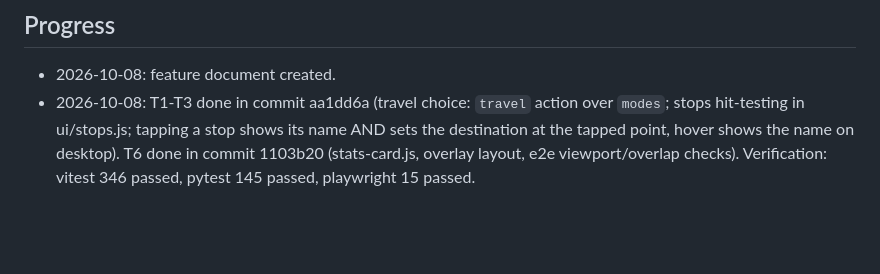
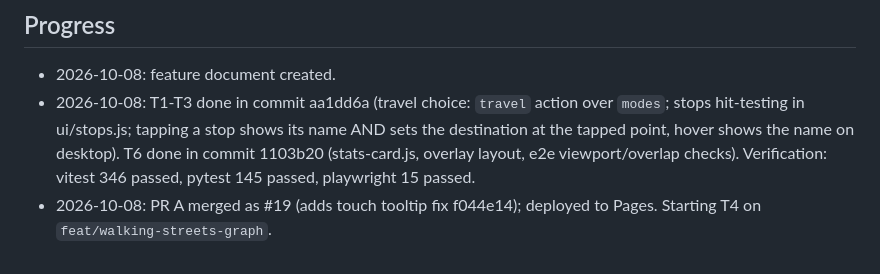
Before and after one commit to McGregory99/a-donde-llego, a Markdown page: odd/tasks/walking-streets.md, the part around the change. Rendered like a GitHub page; blank space fills up the shorter version.

Commit message:
docs: record walking-streets PR A delivery

```diff
--- a/odd/tasks/walking-streets.md
+++ b/odd/tasks/walking-streets.md
@@ -42,3 +42,4 @@ Make walking realistic and the map easier to control: walking follows the street
 ## Progress
 - 2026-10-08: feature document created.
 - 2026-10-08: T1-T3 done in commit aa1dd6a (travel choice: `travel` action over `modes`; stops hit-testing in ui/stops.js; tapping a stop shows its name AND sets the destination at the tapped point, hover shows the name on desktop). T6 done in commit 1103b20 (stats-card.js, overlay layout, e2e viewport/overlap checks). Verification: vitest 346 passed, pytest 145 passed, playwright 15 passed.
+- 2026-10-08: PR A merged as #19 (adds touch tooltip fix f044e14); deployed to Pages. Starting T4 on `feat/walking-streets-graph`.
```
